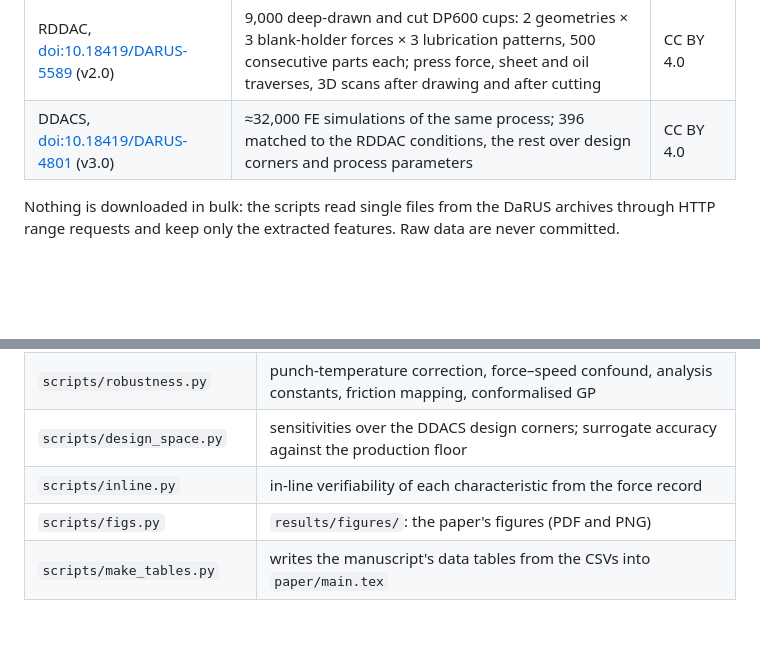
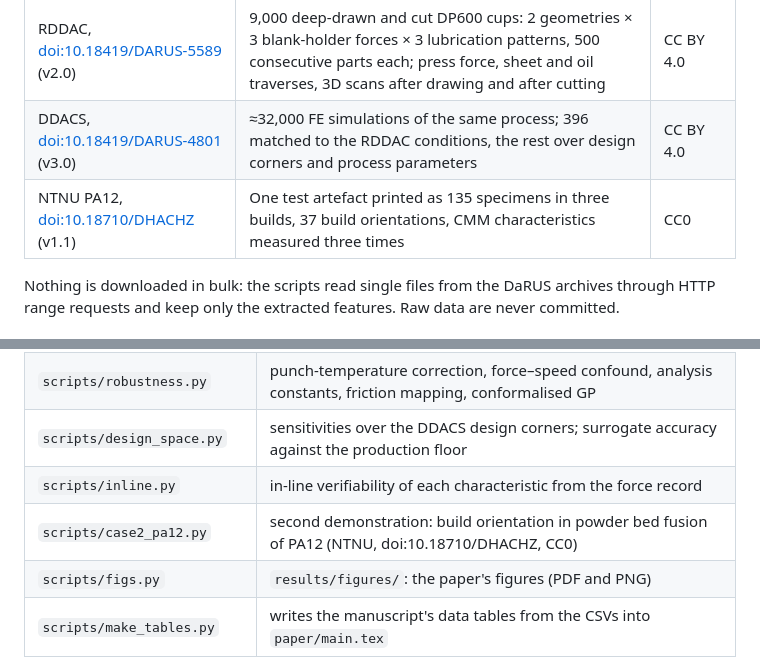
Before and after one commit to htcanseven/Claude, a Markdown page: README.md, 2 parts joined by grey strips. GitHub-like rendering; blank space fills up the shorter version.

Commit message:
README and findings: second demonstration on PA12 powder bed fusion
Co-Authored-By: Claude Opus 5.5 <noreply@anthropic.com>
Claude-Session: https://claude.ai/code/session_015HbQstYTFUntVMSzU258TN

```diff
--- a/README.md
+++ b/README.md
@@ -10,6 +10,7 @@ Working repository for a paper aimed at the *Research in Engineering Design* spe
 |---|---|---|
 | RDDAC, [doi:10.18419/DARUS-5589](https://doi.org/10.18419/DARUS-5589) (v2.0) | 9,000 deep-drawn and cut DP600 cups: 2 geometries × 3 blank-holder forces × 3 lubrication patterns, 500 consecutive parts each; press force, sheet and oil traverses, 3D scans after drawing and after cutting | CC BY 4.0 |
 | DDACS, [doi:10.18419/DARUS-4801](https://doi.org/10.18419/DARUS-4801) (v3.0) | ≈32,000 FE simulations of the same process; 396 matched to the RDDAC conditions, the rest over design corners and process parameters | CC BY 4.0 |
+| NTNU PA12, [doi:10.18710/DHACHZ](https://doi.org/10.18710/DHACHZ) (v1.1) | One test artefact printed as 135 specimens in three builds, 37 build orientations, CMM characteristics measured three times | CC0 |
 
 Nothing is downloaded in bulk: the scripts read single files from the DaRUS archives through HTTP range
 requests and keep only the extracted features. Raw data are never committed.
@@ -30,6 +31,7 @@ requests and keep only the extracted features. Raw data are never committed.
 | `scripts/robustness.py` | punch-temperature correction, force–speed confound, analysis constants, friction mapping, conformalised GP |
 | `scripts/design_space.py` | sensitivities over the DDACS design corners; surrogate accuracy against the production floor |
 | `scripts/inline.py` | in-line verifiability of each characteristic from the force record |
+| `scripts/case2_pa12.py` | second demonstration: build orientation in powder bed fusion of PA12 (NTNU, doi:10.18710/DHACHZ, CC0) |
 | `scripts/figs.py` | `results/figures/`: the paper's figures (PDF and PNG) |
 | `scripts/make_tables.py` | writes the manuscript's data tables from the CSVs into `paper/main.tex` |
 
```
Also changed, not shown: results/findings.md (+16 -0 lines).
